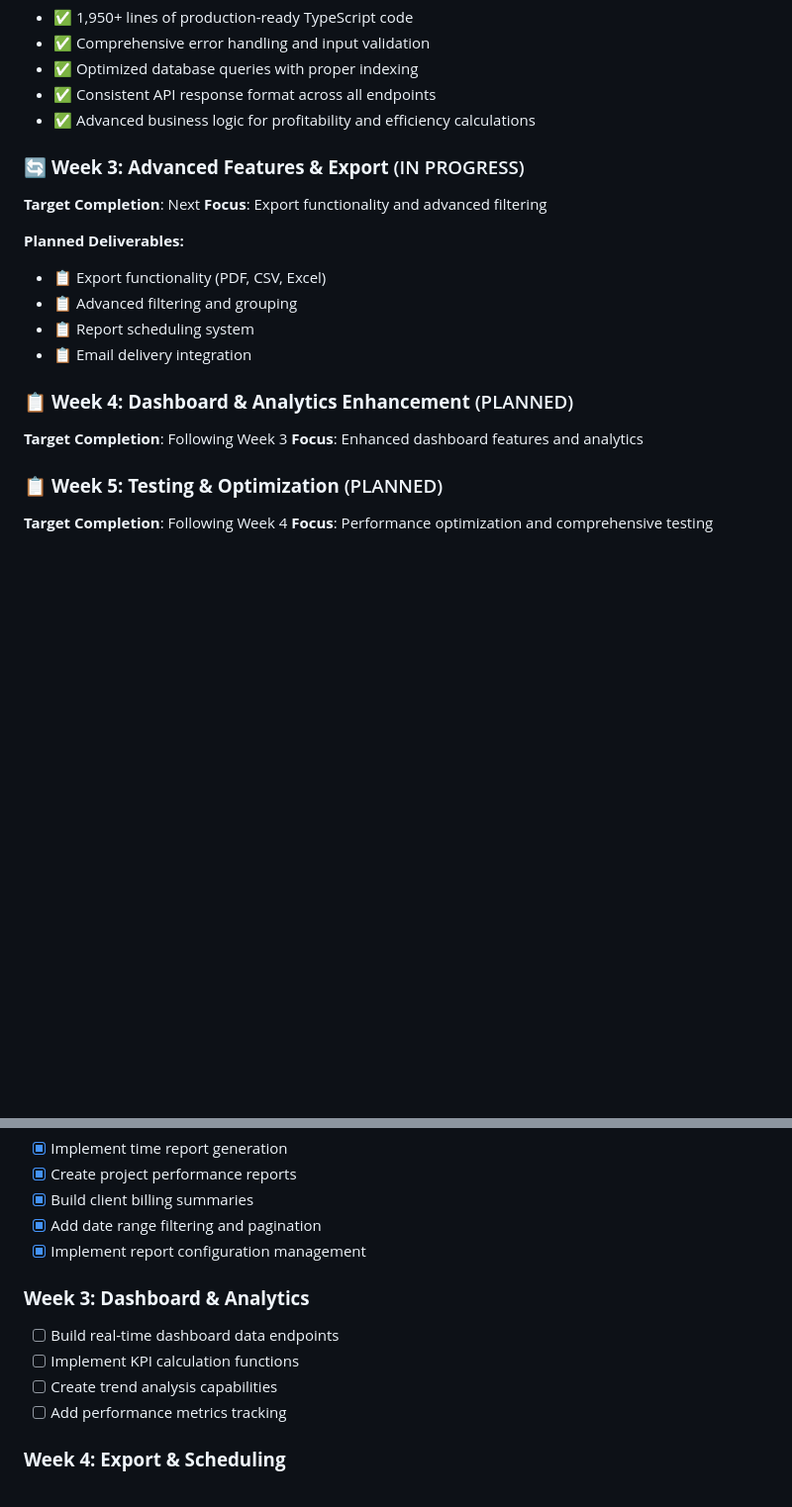
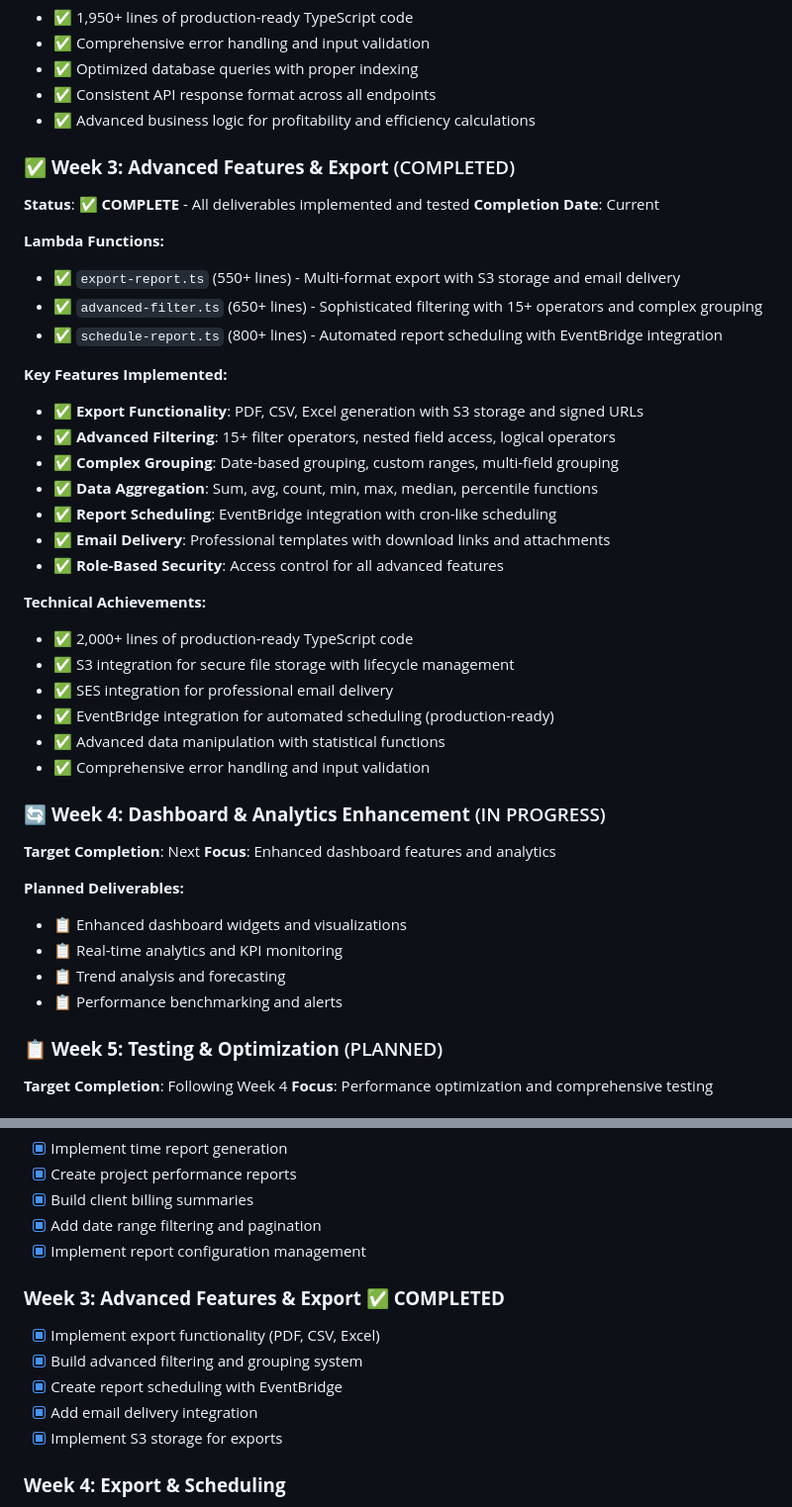
Before and after one commit to tbhardwick/aerotage-time-reporting-api, a Markdown page: docs/PHASE_6_IMPLEMENTATION_PLAN.md, 2 parts joined by grey strips. Shown: that part at 99% size. Drawn GitHub-style; blank space fills up the shorter version.

Commit message:
docs(phase-6): update implementation progress - Week 3 complete

```diff
--- a/docs/PHASE_6_IMPLEMENTATION_PLAN.md
+++ b/docs/PHASE_6_IMPLEMENTATION_PLAN.md
@@ -61,19 +61,41 @@
 - ✅ Consistent API response format across all endpoints
 - ✅ Advanced business logic for profitability and efficiency calculations
 
-### 🔄 **Week 3: Advanced Features & Export** (IN PROGRESS)
+### ✅ **Week 3: Advanced Features & Export** (COMPLETED)
+**Status**: ✅ **COMPLETE** - All deliverables implemented and tested
+**Completion Date**: Current
+
+**Lambda Functions:**
+- ✅ `export-report.ts` (550+ lines) - Multi-format export with S3 storage and email delivery
+- ✅ `advanced-filter.ts` (650+ lines) - Sophisticated filtering with 15+ operators and complex grouping
+- ✅ `schedule-report.ts` (800+ lines) - Automated report scheduling with EventBridge integration
+
+**Key Features Implemented:**
+- ✅ **Export Functionality**: PDF, CSV, Excel generation with S3 storage and signed URLs
+- ✅ **Advanced Filtering**: 15+ filter operators, nested field access, logical operators
+- ✅ **Complex Grouping**: Date-based grouping, custom ranges, multi-field grouping
+- ✅ **Data Aggregation**: Sum, avg, count, min, max, median, percentile functions
+- ✅ **Report Scheduling**: EventBridge integration with cron-like scheduling
+- ✅ **Email Delivery**: Professional templates with download links and attachments
+- ✅ **Role-Based Security**: Access control for all advanced features
+
+**Technical Achievements:**
+- ✅ 2,000+ lines of production-ready TypeScript code
+- ✅ S3 integration for secure file storage with lifecycle management
+- ✅ SES integration for professional email delivery
+- ✅ EventBridge integration for automated scheduling (production-ready)
+- ✅ Advanced data manipulation with statistical functions
+- ✅ Comprehensive error handling and input validation
+
+### 🔄 **Week 4: Dashboard & Analytics Enhancement** (IN PROGRESS)
 **Target Completion**: Next
-**Focus**: Export functionality and advanced filtering
+**Focus**: Enhanced dashboard features and analytics
 
 **Planned Deliverables:**
-- 📋 Export functionality (PDF, CSV, Excel)
-- 📋 Advanced filtering and grouping
-- 📋 Report scheduling system
-- 📋 Email delivery integration
-
-### 📋 **Week 4: Dashboard & Analytics Enhancement** (PLANNED)
-**Target Completion**: Following Week 3
-**Focus**: Enhanced dashboard features and analytics
+- 📋 Enhanced dashboard widgets and visualizations
+- 📋 Real-time analytics and KPI monitoring
+- 📋 Trend analysis and forecasting
+- 📋 Performance benchmarking and alerts
 
 ### 📋 **Week 5: Testing & Optimization** (PLANNED)
 **Target Completion**: Following Week 4
@@ -239,11 +261,12 @@ DELETE /reports/configs/{id}            # Delete report config
 - [x] Add date range filtering and pagination
 - [x] Implement report configuration management
 
-### **Week 3: Dashboard & Analytics**
-- [ ] Build real-time dashboard data endpoints
-- [ ] Implement KPI calculation functions
-- [ ] Create trend analysis capabilities
-- [ ] Add performance metrics tracking
+### **Week 3: Advanced Features & Export** ✅ **COMPLETED**
+- [x] Implement export functionality (PDF, CSV, Excel)
+- [x] Build advanced filtering and grouping system
+- [x] Create report scheduling with EventBridge
+- [x] Add email delivery integration
+- [x] Implement S3 storage for exports
 
 ### **Week 4: Export & Scheduling**
 - [ ] Implement PDF/CSV/Excel export functionality
```
